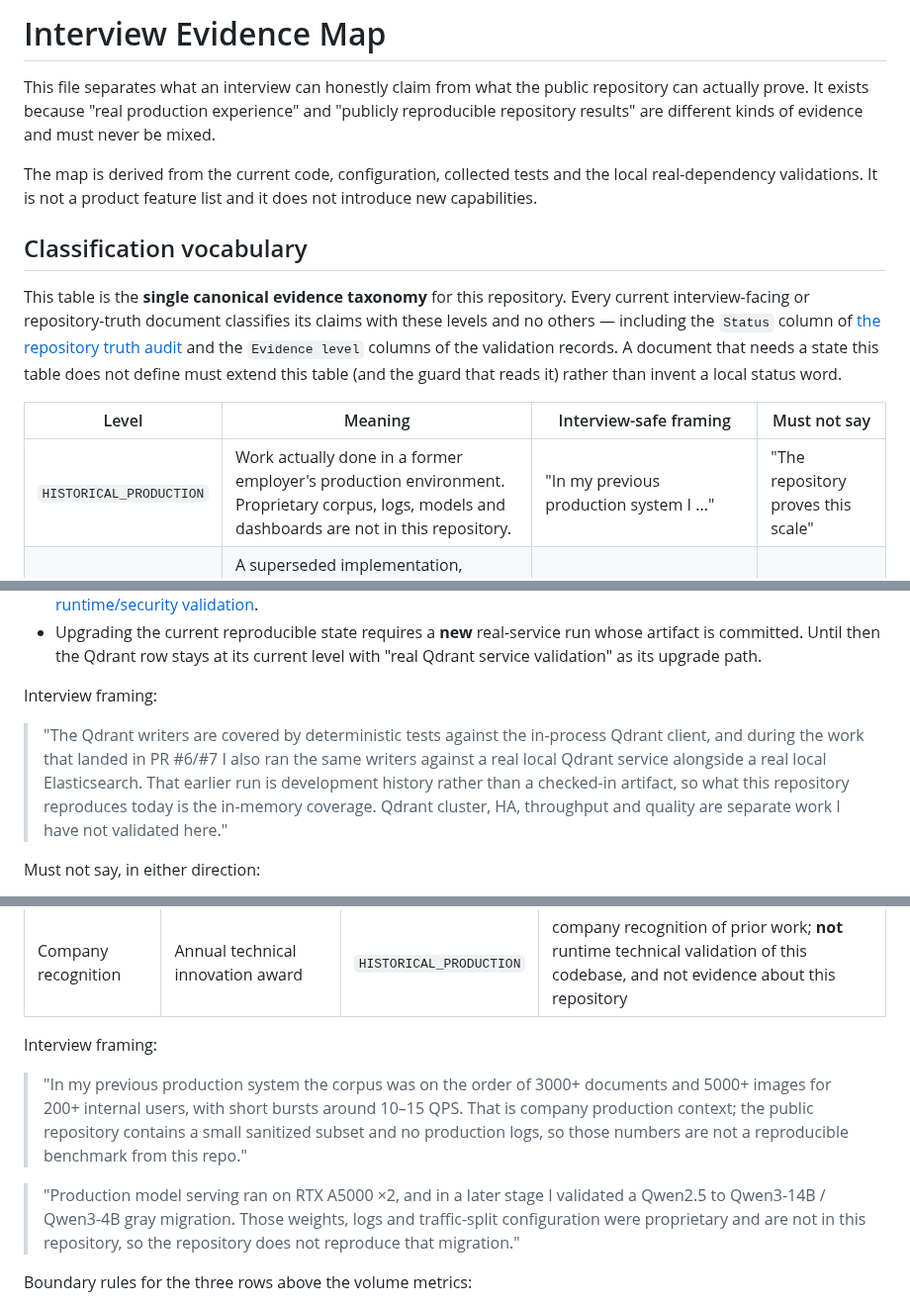
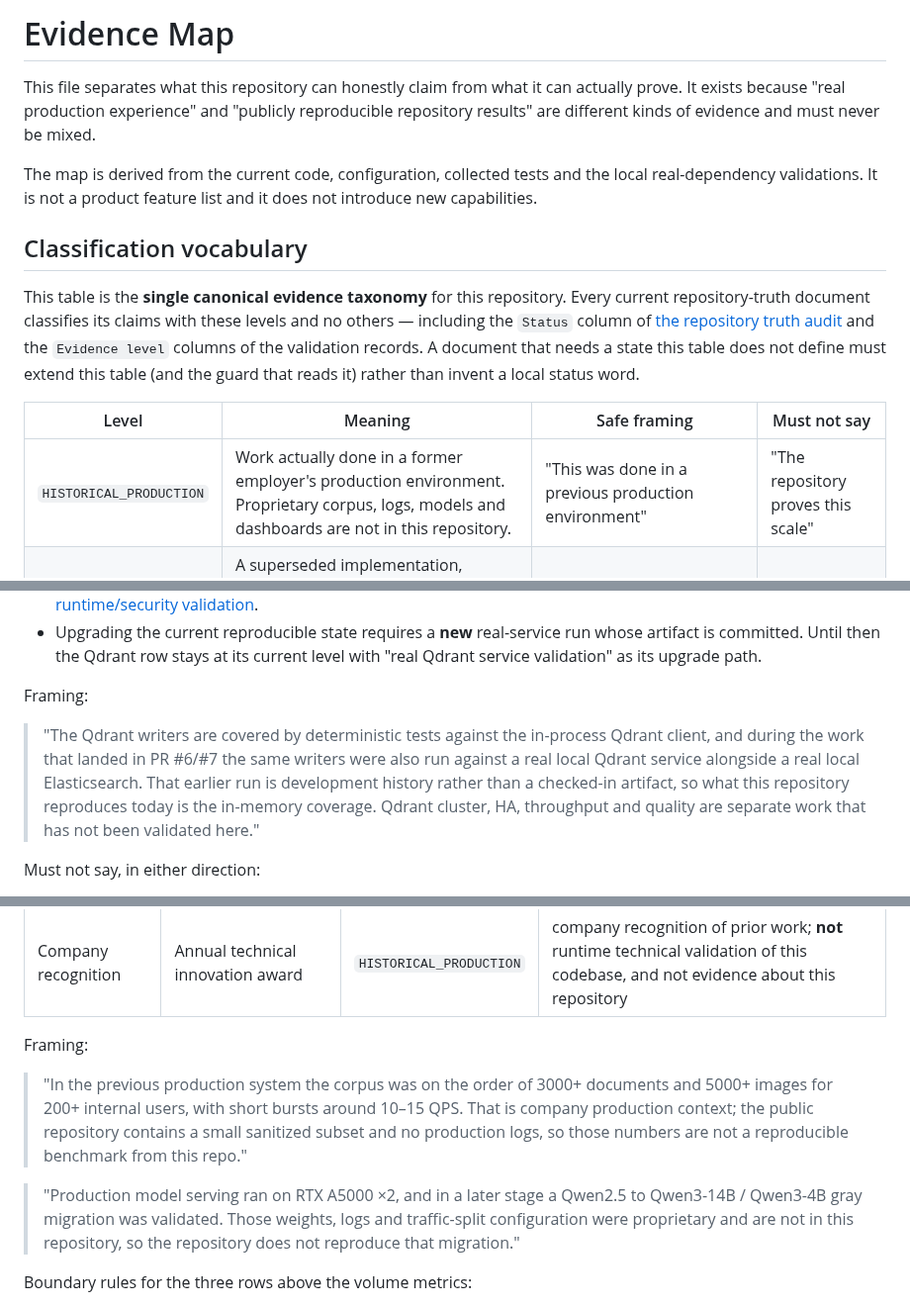
Before and after one commit to Xander-Xai/Beauty-Industry-RAG-QA-System, a Markdown page: docs/evidence-map.md, 3 parts joined by grey strips. Shown at 99% size. Rendered like a GitHub page.

Commit message:
docs: neutralize interview framing in the core truth documents (#72)
* docs: neutralize interview framing in the core truth documents

* docs: use speaker-neutral framing in the evidence vocabulary

```diff
--- a/docs/evidence-map.md
+++ b/docs/evidence-map.md
@@ -1,7 +1,7 @@
-# Interview Evidence Map
+# Evidence Map
 
-This file separates what an interview can honestly claim from what the public
-repository can actually prove. It exists because "real production experience"
+This file separates what this repository can honestly claim from what it can
+actually prove. It exists because "real production experience"
 and "publicly reproducible repository results" are different kinds of evidence
 and must never be mixed.
 
@@ -12,16 +12,16 @@ does not introduce new capabilities.
 ## Classification vocabulary
 
 This table is the **single canonical evidence taxonomy** for this repository. Every
-current interview-facing or repository-truth document classifies its claims with
+current repository-truth document classifies its claims with
 these levels and no others — including the `Status` column of
 [the repository truth audit](repository-truth-audit.md) and the `Evidence level`
 columns of the validation records. A document that needs a state this table does
 not define must extend this table (and the guard that reads it) rather than invent
 a local status word.
 
-| Level | Meaning | Interview-safe framing | Must not say |
+| Level | Meaning | Safe framing | Must not say |
 |---|---|---|---|
-| `HISTORICAL_PRODUCTION` | Work actually done in a former employer's production environment. Proprietary corpus, logs, models and dashboards are not in this repository. | "In my previous production system I ..." | "The repository proves this scale" |
+| `HISTORICAL_PRODUCTION` | Work actually done in a former employer's production environment. Proprietary corpus, logs, models and dashboards are not in this repository. | "This was done in a previous production environment" | "The repository proves this scale" |
 | `HISTORICAL` | A superseded implementation, configuration, design or compatibility artifact **in this repository**, retained only for historical lineage. It is not a current capability, and it is not evidence of former-employer production usage. | "This is a superseded repository path retained for historical/compatibility context" | "This is a current production capability" |
 | `REPO_VERIFIED` | Code/config exists and is covered by collected deterministic tests or CI in this repository. | "This is implemented and test-covered" | "This is production-validated" |
 | `LOCAL_REAL_VALIDATION` | Exercised in this repository against real external dependencies (Redis, nginx, authenticated Elasticsearch, authenticated Prometheus) on a single local host. | "Validated locally against the real dependency" | "Production cluster / HA / SLO verified" |
@@ -217,14 +217,15 @@ They do not license each other:
   artifact is committed. Until then the Qdrant row stays at its current level with
   "real Qdrant service validation" as its upgrade path.
 
-Interview framing:
+Framing:
 
 > "The Qdrant writers are covered by deterministic tests against the in-process
-> Qdrant client, and during the work that landed in PR #6/#7 I also ran the same
-> writers against a real local Qdrant service alongside a real local Elasticsearch.
-> That earlier run is development history rather than a checked-in artifact, so
-> what this repository reproduces today is the in-memory coverage. Qdrant cluster,
-> HA, throughput and quality are separate work I have not validated here."
+> Qdrant client, and during the work that landed in PR #6/#7 the same
+> writers were also run against a real local Qdrant service alongside a real
+> local Elasticsearch. That earlier run is development history rather than a
+> checked-in artifact, so what this repository reproduces today is the in-memory
+> coverage. Qdrant cluster, HA, throughput and quality are separate work that has
+> not been validated here."
 
 Must not say, in either direction:
 
@@ -254,16 +255,16 @@ model weights or dashboards behind them. They are `HISTORICAL_PRODUCTION`, not
 | Later-stage model migration | Qwen2.5 → Qwen3-14B / Qwen3-4B gray-migration validation | `HISTORICAL_PRODUCTION` | proprietary production models, weights, traffic-split configuration and logs are not in this repository; the migration is **not** reproducible here |
 | Company recognition | Annual technical innovation award | `HISTORICAL_PRODUCTION` | company recognition of prior work; **not** runtime technical validation of this codebase, and not evidence about this repository |
 
-Interview framing:
+Framing:
 
-> "In my previous production system the corpus was on the order of 3000+
+> "In the previous production system the corpus was on the order of 3000+
 > documents and 5000+ images for 200+ internal users, with short bursts around
 > 10–15 QPS. That is company production context; the public repository contains
 > a small sanitized subset and no production logs, so those numbers are not a
 > reproducible benchmark from this repo."
 
-> "Production model serving ran on RTX A5000 ×2, and in a later stage I validated
-> a Qwen2.5 to Qwen3-14B / Qwen3-4B gray migration. Those weights, logs and
+> "Production model serving ran on RTX A5000 ×2, and in a later stage a
+> Qwen2.5 to Qwen3-14B / Qwen3-4B gray migration was validated. Those weights, logs and
 > traffic-split configuration were proprietary and are not in this repository, so
 > the repository does not reproduce that migration."
 
```
Also changed, not shown: other parts of docs/evidence-map.md (+3 -3 lines), docs/architecture-baseline.md (+12 -12 lines), docs/technical-walkthrough.md (+14 -14 lines).
